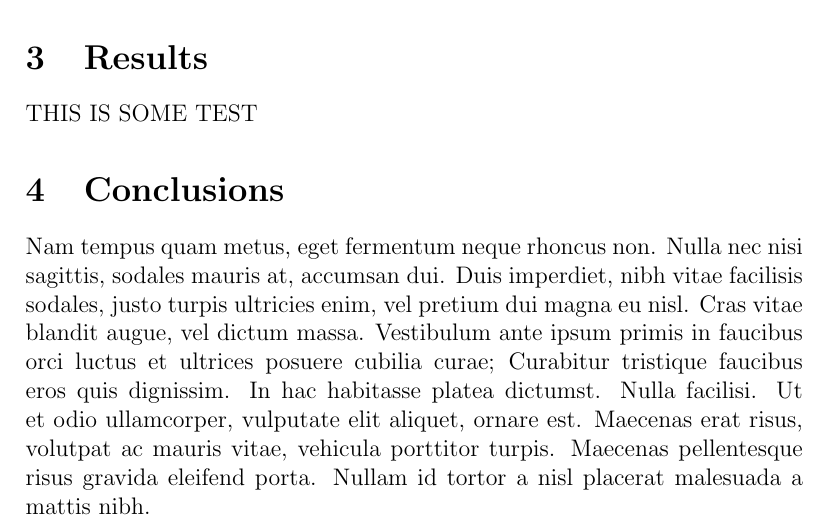
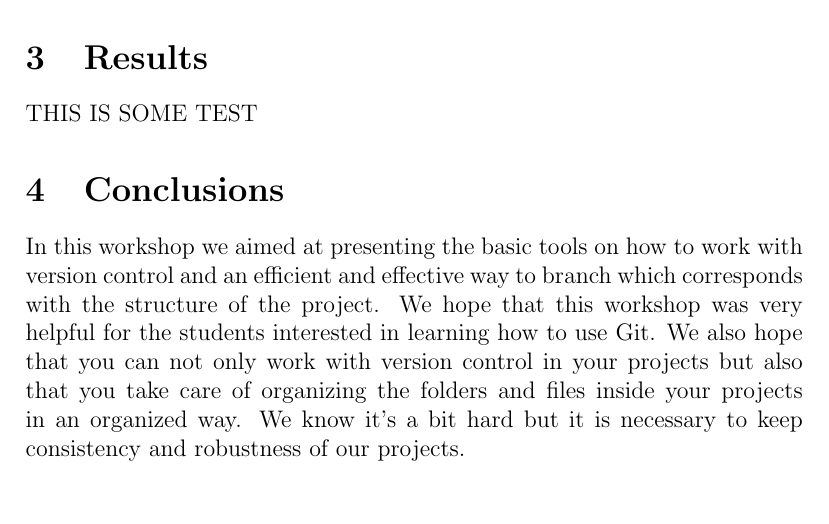
Before and after one commit to vfonsecad/mv_version_control, a LaTeX paper (workshop/report/report.tex, which reads workshop/report/05_conclusions.tex): part of page 2 of 3, cut so that both start at the same text. Compiled offline with pdfLaTeX.

Commit message:
adding conclusions

```diff
--- a/workshop/report/05_conclusions.tex
+++ b/workshop/report/05_conclusions.tex
@@ -1,4 +1,6 @@
 \section{Conclusions}
 
 
-Nam tempus quam metus, eget fermentum neque rhoncus non. Nulla nec nisi sagittis, sodales mauris at, accumsan dui. Duis imperdiet, nibh vitae facilisis sodales, justo turpis ultricies enim, vel pretium dui magna eu nisl. Cras vitae blandit augue, vel dictum massa. Vestibulum ante ipsum primis in faucibus orci luctus et ultrices posuere cubilia curae; Curabitur tristique faucibus eros quis dignissim. In hac habitasse platea dictumst. Nulla facilisi. Ut et odio ullamcorper, vulputate elit aliquet, ornare est. Maecenas erat risus, volutpat ac mauris vitae, vehicula porttitor turpis. Maecenas pellentesque risus gravida eleifend porta. Nullam id tortor a nisl placerat malesuada a mattis nibh.
+In this workshop we aimed at presenting the basic tools on how to work with version control and an efficient and effective way to branch which corresponds with the structure of the project.
+We hope that this workshop was very helpful for the students interested in learning how to use Git.
+We also hope that you can not only work with version control in your projects but also that you take care of organizing the folders and files inside your projects in an organized way. We know it's a bit hard but it is necessary to keep consistency and robustness of our projects.
```
